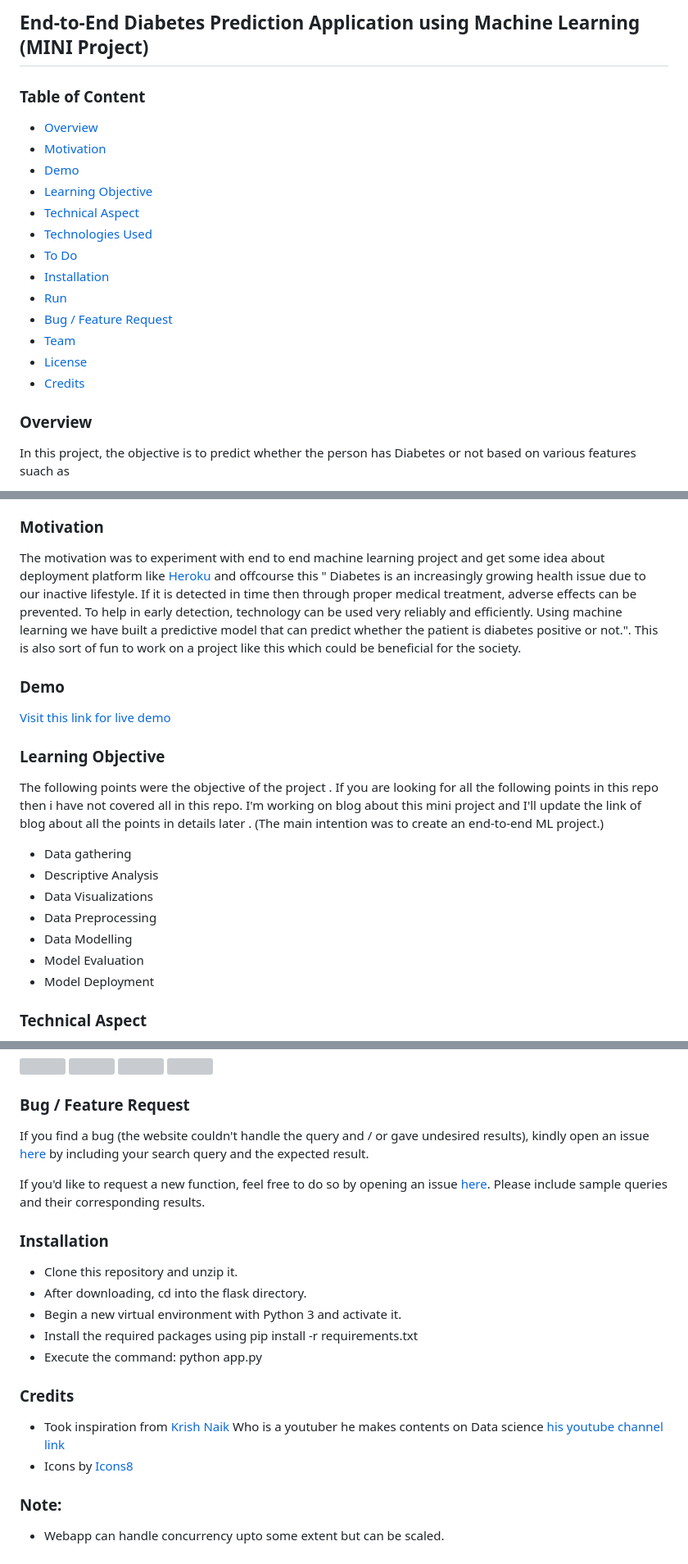
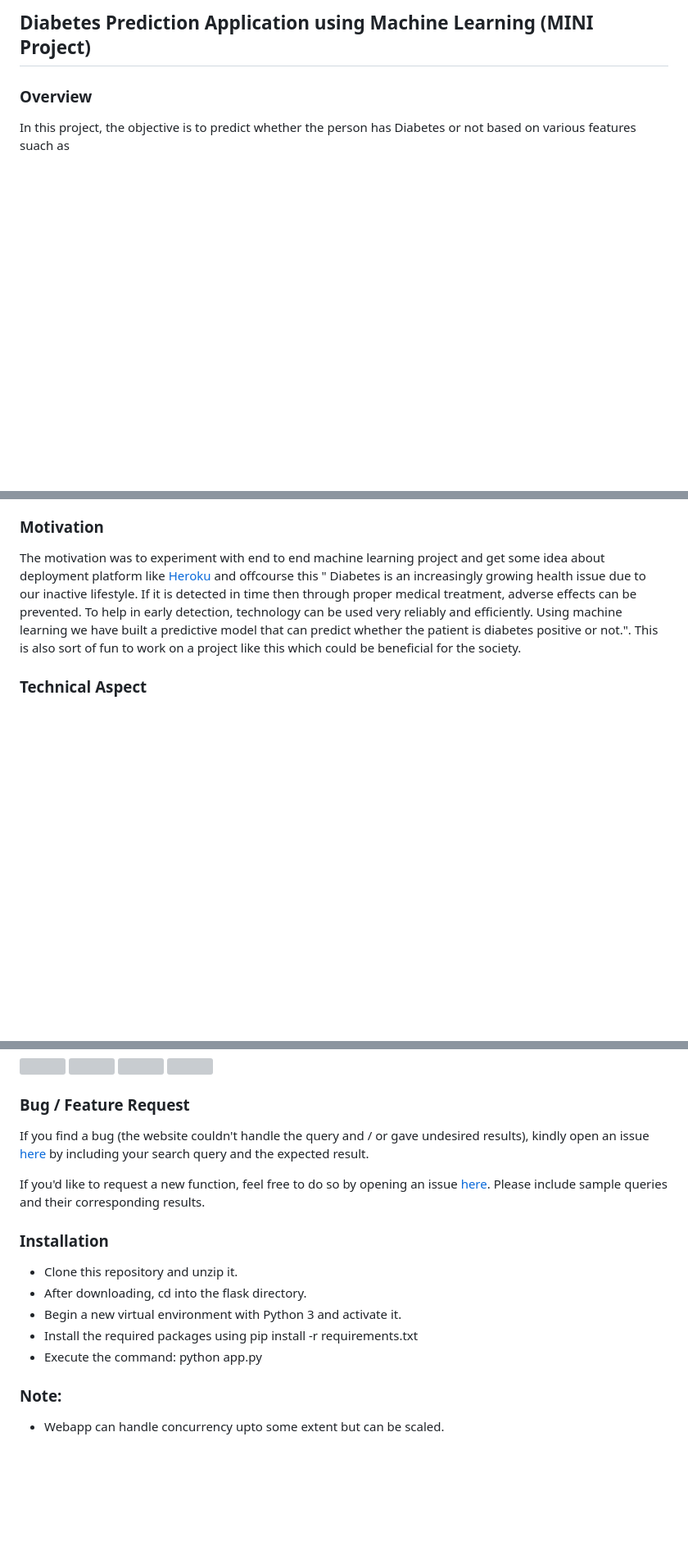
Before and after one commit to Bharath-tars/ModelMl, a Markdown page: README.md, 3 parts joined by grey strips. Shown: that part at 82% size. Rendered like a GitHub page; blank space fills up the shorter version; grey boxes are pictures that could not be loaded.

```diff
--- a/README.md
+++ b/README.md
@@ -1,21 +1,4 @@
-## End-to-End Diabetes Prediction Application using Machine Learning (MINI Project)
-
-
-### Table of Content
-  * [Overview](#overview)
-  * [Motivation](#motivation)
-  * [Demo](#demo)
-  * [Learning Objective](#Learning-Objective)
-  * [Technical Aspect](#technical-aspect)
-  * [Technologies Used](#technologies-used)
-  * [To Do](#to-do)
-  * [Installation](#installation)
-  * [Run](#run)
-  * [Bug / Feature Request](#bug---feature-request)
-  * [Team](#team)
-  * [License](#license)
-  * [Credits](#credits)
-
+## Diabetes Prediction Application using Machine Learning (MINI Project)
 
 ### Overview
 In this project, the objective is to predict whether the person has Diabetes or not based on various features suach as
@@ -31,18 +14,6 @@ The motivation was to experiment  with end to end machine learning project and g
 Diabetes is an increasingly growing health issue due to our inactive lifestyle. If it is detected in time then through proper medical treatment, adverse effects can be prevented. To help in early detection, technology can be used very reliably and efficiently. Using machine learning we have built a predictive model that can predict whether the patient is diabetes positive or not.".
 This is also sort of fun to work on a project like this which could be beneficial for the society.
 
-### Demo
-[Visit this link for live demo](https://mldiabete.herokuapp.com/)
-
-### Learning Objective
-The following points were the objective of the project . If you are looking for all the following points in this repo then i have not covered all in this repo. I'm working on blog about this mini project and I'll update the link of blog about all the points in details later . (The main intention was to create an end-to-end ML project.)
-- Data gathering
-- Descriptive Analysis
-- Data Visualizations
-- Data Preprocessing
-- Data Modelling
-- Model Evaluation
-- Model Deployment
 
 ### Technical Aspect
 
@@ -71,9 +42,5 @@ If you'd like to request a new function, feel free to do so by opening an issue
 - Install the required packages using pip install -r requirements.txt
 - Execute the command: python app.py
 
-### Credits
-- Took inspiration from [Krish Naik](https://github.com/krishnaik06) Who is a youtuber he makes contents on Data science [his youtube channel link](https://www.youtube.com/channel/UCNU_lfiiWBdtULKOw6X0Dig)
-- Icons by [Icons8](https://icons8.com/)
-
 ### Note:
 - Webapp can handle concurrency upto some extent but can be scaled.
```
Also changed, not shown: other parts of README.md (+2 -2 lines).
